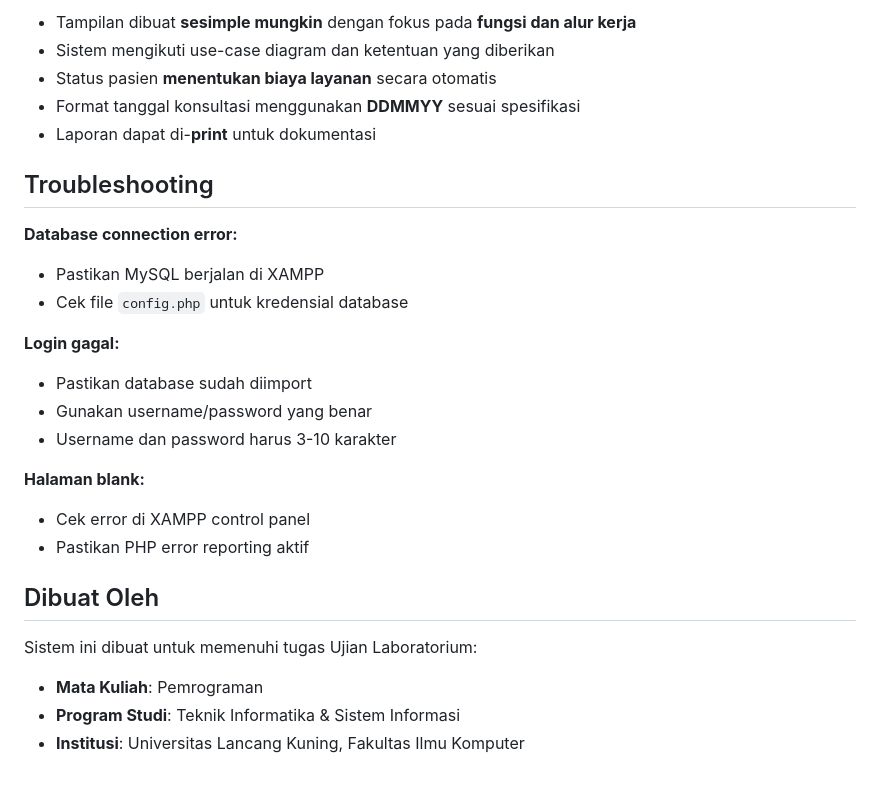
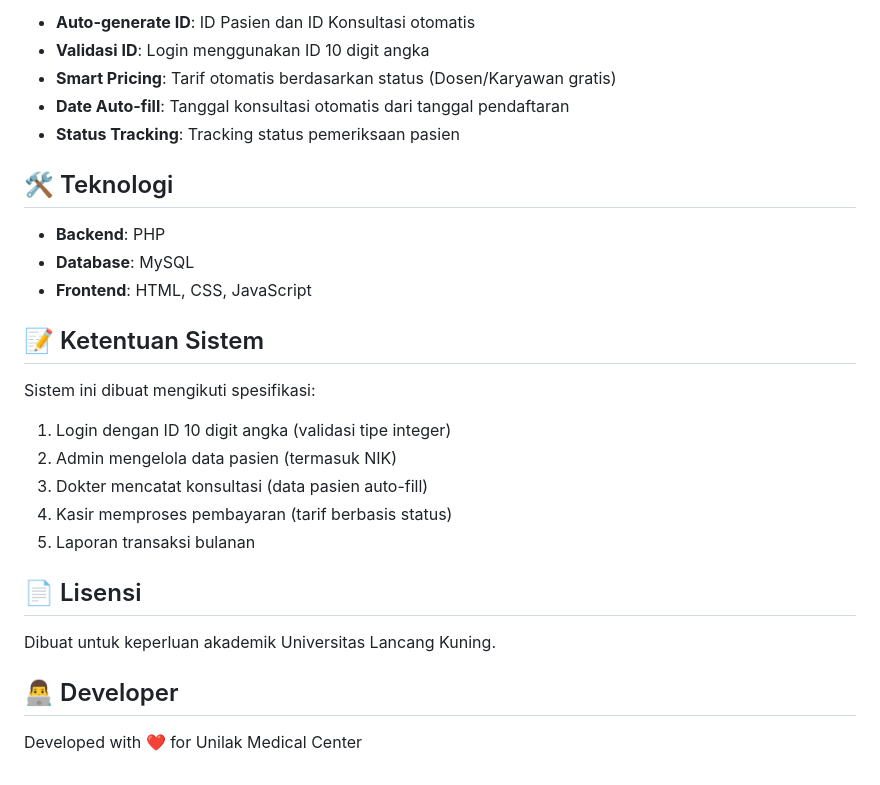
Before and after one commit to 79150300ItsMe/UMC_UNILAK, a Markdown page: README.md, the part around one of its changes. Rendered like a GitHub page.

```diff
--- a/README.md
+++ b/README.md
@@ -163,32 +94,30 @@ UMC_UNILAK/
 
-- Tampilan dibuat **sesimple mungkin** dengan fokus pada **fungsi dan alur kerja**
-- Sistem mengikuti use-case diagram dan ketentuan yang diberikan
-- Status pasien **menentukan biaya layanan** secara otomatis
-- Format tanggal konsultasi menggunakan **DDMMYY** sesuai spesifikasi
-- Laporan dapat di-**print** untuk dokumentasi
+- **Auto-generate ID**: ID Pasien dan ID Konsultasi otomatis
+- **Validasi ID**: Login menggunakan ID 10 digit angka
+- **Smart Pricing**: Tarif otomatis berdasarkan status (Dosen/Karyawan gratis)
+- **Date Auto-fill**: Tanggal konsultasi otomatis dari tanggal pendaftaran
+- **Status Tracking**: Tracking status pemeriksaan pasien
 
-## Troubleshooting
+## 🛠️ Teknologi
 
-**Database connection error:**
+- **Backend**: PHP
+- **Database**: MySQL
+- **Frontend**: HTML, CSS, JavaScript
 
-- Pastikan MySQL berjalan di XAMPP
-- Cek file `config.php` untuk kredensial database
+## 📝 Ketentuan Sistem
 
-**Login gagal:**
+Sistem ini dibuat mengikuti spesifikasi:
 
-- Pastikan database sudah diimport
-- Gunakan username/password yang benar
-- Username dan password harus 3-10 karakter
+1. Login dengan ID 10 digit angka (validasi tipe integer)
+2. Admin mengelola data pasien (termasuk NIK)
+3. Dokter mencatat konsultasi (data pasien auto-fill)
+4. Kasir memproses pembayaran (tarif berbasis status)
+5. Laporan transaksi bulanan
 
-**Halaman blank:**
+## 📄 Lisensi
 
-- Cek error di XAMPP control panel
-- Pastikan PHP error reporting aktif
+Dibuat untuk keperluan akademik Universitas Lancang Kuning.
 
-## Dibuat Oleh
+## 👨‍💻 Developer
 
-Sistem ini dibuat untuk memenuhi tugas Ujian Laboratorium:
-
-- **Mata Kuliah**: Pemrograman
-- **Program Studi**: Teknik Informatika & Sistem Informasi
-- **Institusi**: Universitas Lancang Kuning, Fakultas Ilmu Komputer
+Developed with ❤️ for Unilak Medical Center
```
Also changed, not shown: other parts of README.md (+63 -132 lines).
